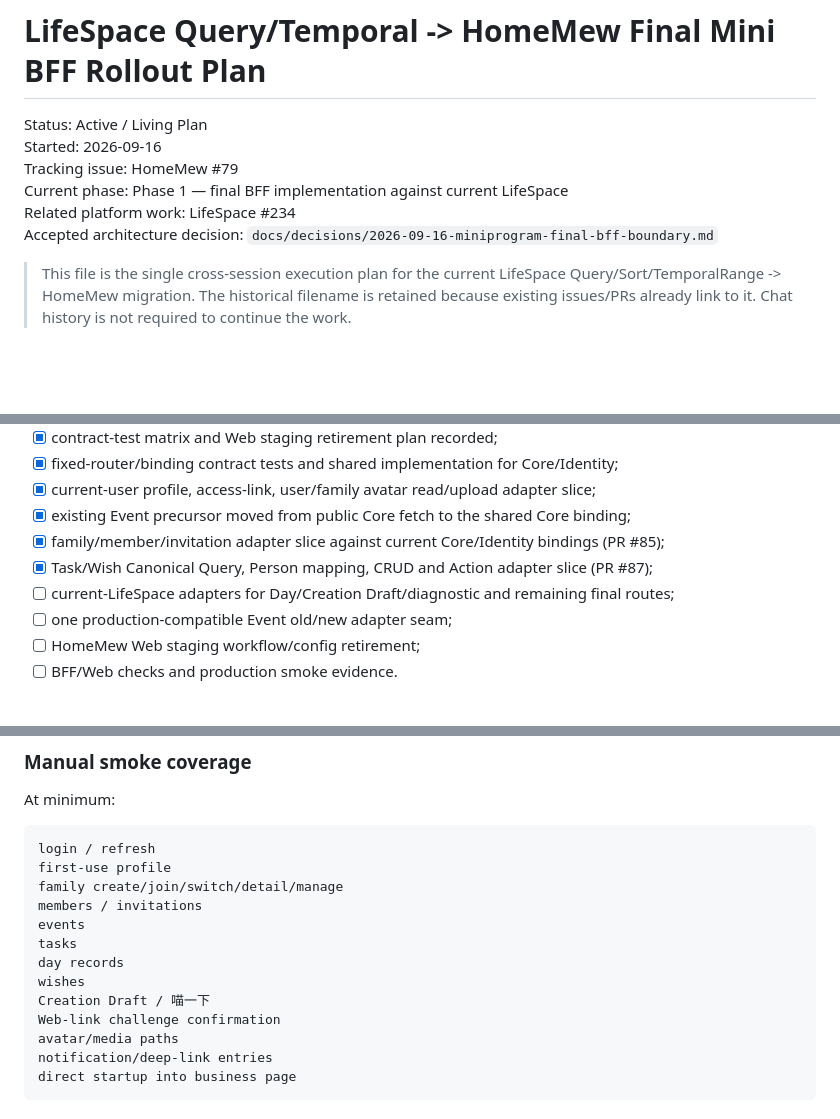
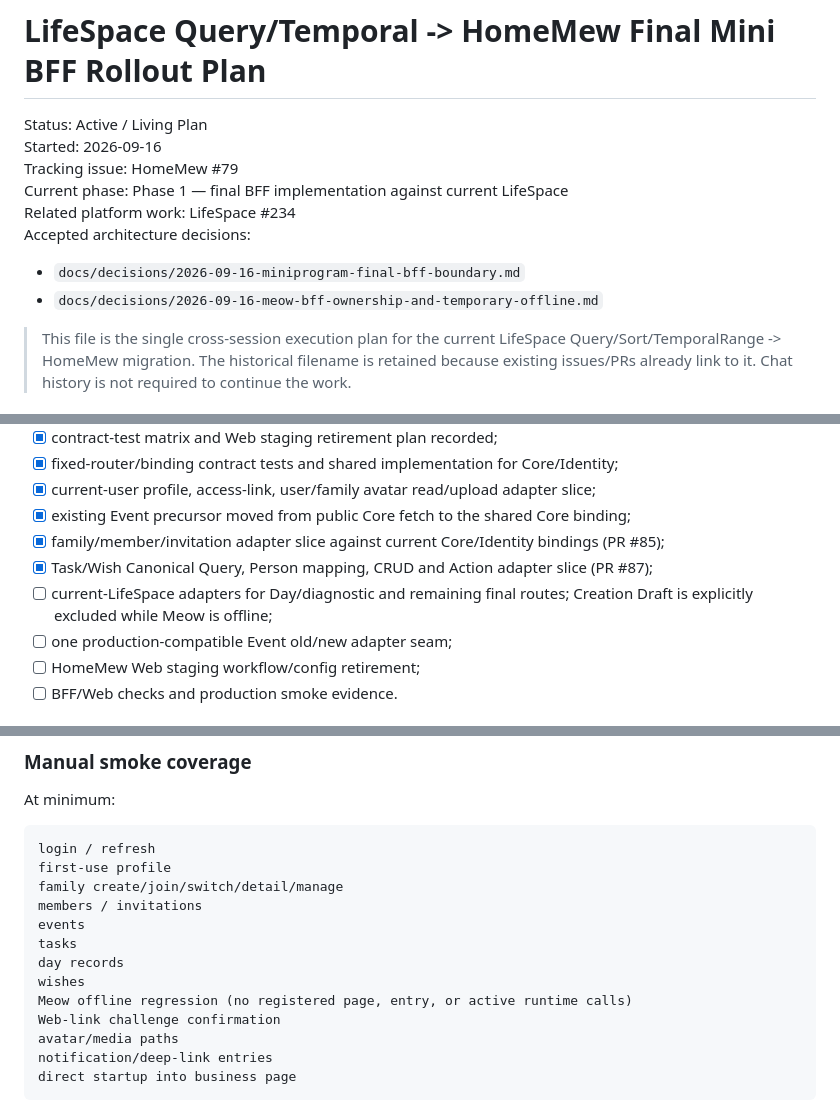
Before and after one commit to huangshirui/HomeMew, a Markdown page: docs/plans/2026-09-16-miniprogram-final-bff-rollout.md, 3 parts joined by grey strips. Drawn GitHub-style; blank space fills up the shorter version.

```diff
--- a/docs/plans/2026-09-16-miniprogram-final-bff-rollout.md
+++ b/docs/plans/2026-09-16-miniprogram-final-bff-rollout.md
@@ -5,7 +5,9 @@ Started: 2026-09-16
 Tracking issue: HomeMew #79
 Current phase: Phase 1 — final BFF implementation against current LifeSpace
 Related platform work: LifeSpace #234
-Accepted architecture decision: `docs/decisions/2026-09-16-miniprogram-final-bff-boundary.md`
+Accepted architecture decisions:
+- `docs/decisions/2026-09-16-miniprogram-final-bff-boundary.md`
+- `docs/decisions/2026-09-16-meow-bff-ownership-and-temporary-offline.md`
 
 > This file is the single cross-session execution plan for the current LifeSpace Query/Sort/TemporalRange -> HomeMew migration. The historical filename is retained because existing issues/PRs already link to it. Chat history is not required to continue the work.
 
@@ -371,7 +375,7 @@ local tests/typecheck/build
 - [x] existing Event precursor moved from public Core fetch to the shared Core binding;
 - [x] family/member/invitation adapter slice against current Core/Identity bindings (PR #85);
 - [x] Task/Wish Canonical Query, Person mapping, CRUD and Action adapter slice (PR #87);
-- [ ] current-LifeSpace adapters for Day/Creation Draft/diagnostic and remaining final routes;
+- [ ] current-LifeSpace adapters for Day/diagnostic and remaining final routes; Creation Draft is explicitly excluded while Meow is offline;
 - [ ] one production-compatible Event old/new adapter seam;
 - [ ] HomeMew Web staging workflow/config retirement;
 - [ ] BFF/Web checks and production smoke evidence.
@@ -418,7 +422,7 @@ events
 tasks
 day records
 wishes
-Creation Draft / 喵一下
+Meow offline regression (no registered page, entry, or active runtime calls)
 Web-link challenge confirmation
 avatar/media paths
 notification/deep-link entries
```
Also changed, not shown: other parts of docs/plans/2026-09-16-miniprogram-final-bff-rollout.md (+29 -15 lines).
